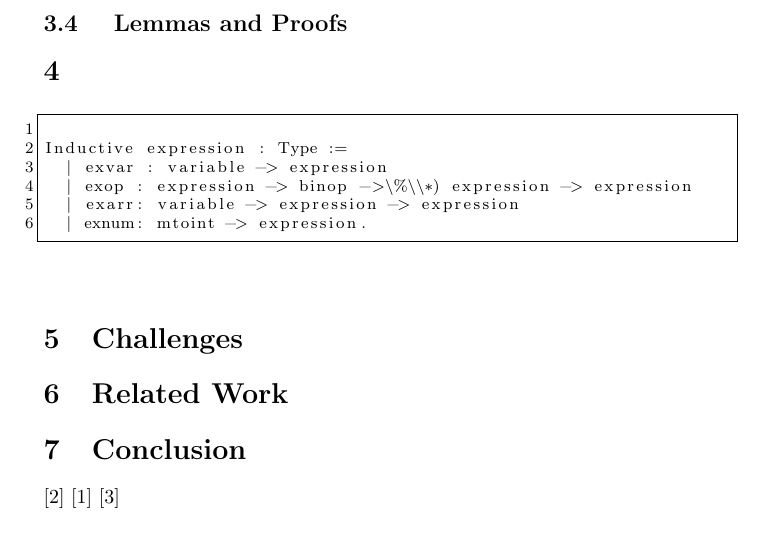
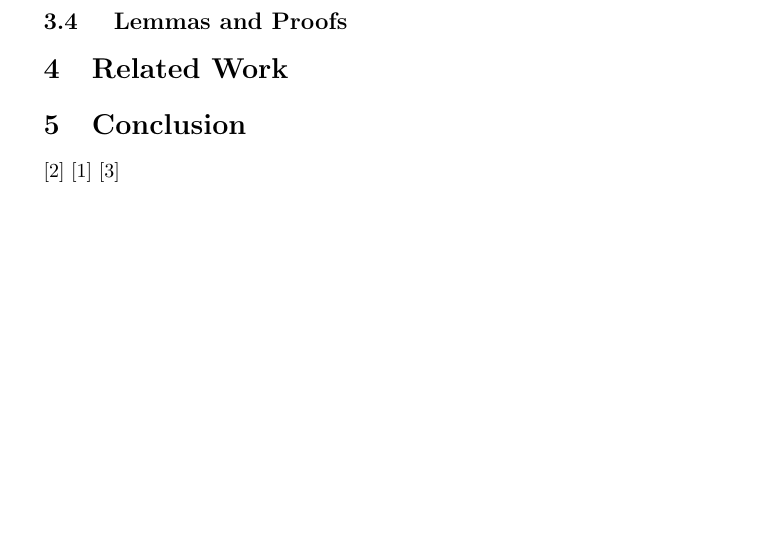
Before and after one commit to cimbriano/mtocoq, a LaTeX paper (doc/report.tex): part of page 4 of 4, cut so that both start at the same text, the shorter picture padded with empty space. Compiled offline with pdfLaTeX.

Commit message:
Removed test listing

```diff
--- a/doc/report.tex
+++ b/doc/report.tex
@@ -200,22 +210,5 @@ We essentially have two versions of the $\sqsubseteq$ relation, one which is the
 	\subsection{ Operational Semantics }
 	\subsection{ Lemmas and Proofs }
-
-
-\section{  }
-
-
-\begin{lstlisting}
-
-Inductive expression : Type :=
-  | exvar : variable -> expression
-  | exop : expression -> binop ->\%\\*) expression -> expression
-  | exarr: variable -> expression -> expression
-  | exnum: mtoint -> expression.
-
-
-\end{lstlisting}
-
-\section{Challenges}
 
 % Proofs were written by humans for humans.
 % Many times there we're "abuses of notation", "lemma 5 is proved using a similar technique as lemma 4"
```
Also changed, not shown: doc/report.tex (12 more changed lines).
